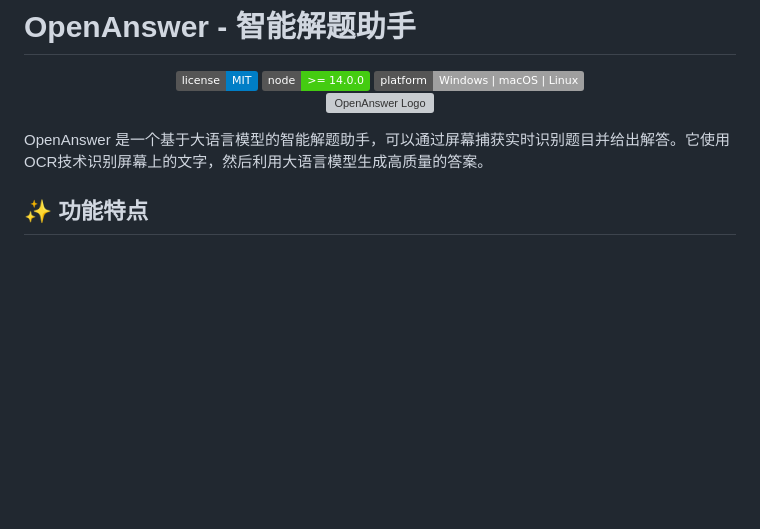
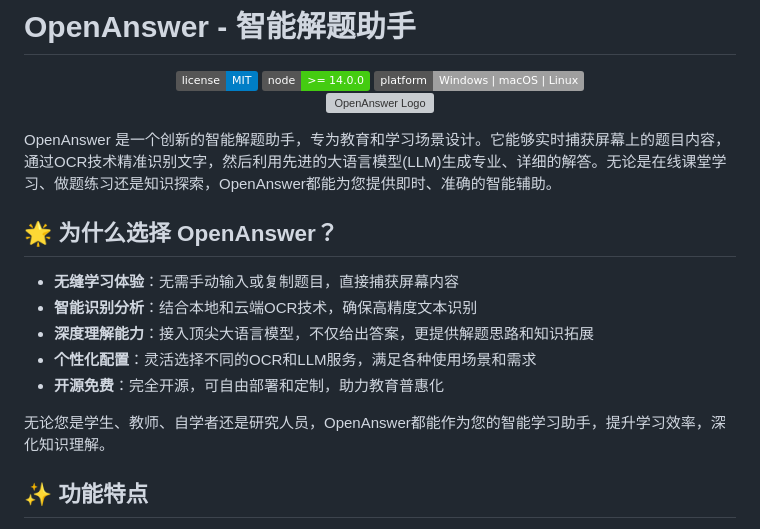
Before and after one commit to frankfika/openanswer, a Markdown page: README.md, the part around the change. GitHub-like rendering; badges without logos; blank space fills up the shorter version; grey boxes are pictures that could not be loaded.

```diff
--- a/README.md
+++ b/README.md
@@ -10,7 +10,17 @@
   <img src="docs/images/logo.png" alt="OpenAnswer Logo" width="200">
 </p>
 
-OpenAnswer 是一个基于大语言模型的智能解题助手，可以通过屏幕捕获实时识别题目并给出解答。它使用OCR技术识别屏幕上的文字，然后利用大语言模型生成高质量的答案。
+OpenAnswer 是一个创新的智能解题助手，专为教育和学习场景设计。它能够实时捕获屏幕上的题目内容，通过OCR技术精准识别文字，然后利用先进的大语言模型(LLM)生成专业、详细的解答。无论是在线课堂学习、做题练习还是知识探索，OpenAnswer都能为您提供即时、准确的智能辅助。
+
+## 🌟 为什么选择 OpenAnswer？
+
+- **无缝学习体验**：无需手动输入或复制题目，直接捕获屏幕内容
+- **智能识别分析**：结合本地和云端OCR技术，确保高精度文本识别
+- **深度理解能力**：接入顶尖大语言模型，不仅给出答案，更提供解题思路和知识拓展
+- **个性化配置**：灵活选择不同的OCR和LLM服务，满足各种使用场景和需求
+- **开源免费**：完全开源，可自由部署和定制，助力教育普惠化
+
+无论您是学生、教师、自学者还是研究人员，OpenAnswer都能作为您的智能学习助手，提升学习效率，深化知识理解。
 
 ## ✨ 功能特点
 
```
